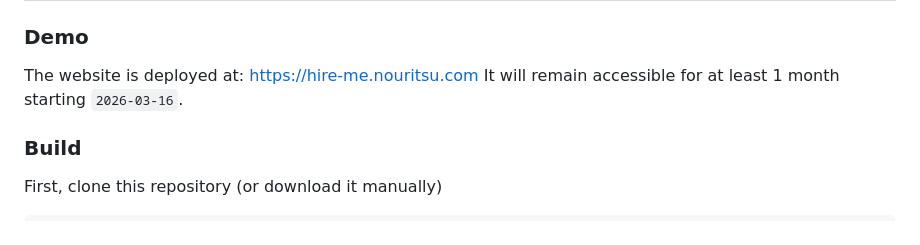
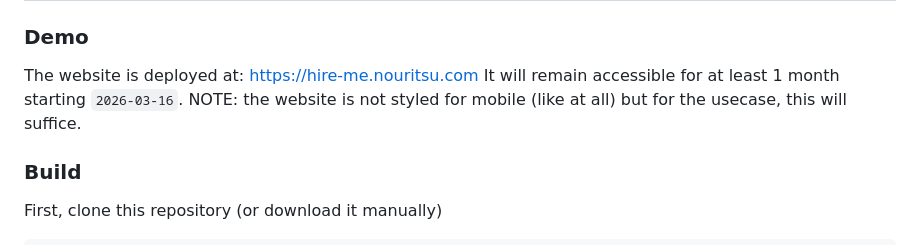
Before and after one commit to nouritsu/jetbrains-internship-submission, a Markdown page: README.md, the part around the change. Drawn GitHub-style.

Commit message:
add mobile viewing warning

```diff
--- a/README.md
+++ b/README.md
@@ -10,6 +10,7 @@ This repository is my solution the task described by: https://internship.jetbrai
 ### Demo
 The website is deployed at: https://hire-me.nouritsu.com
 It will remain accessible for at least 1 month starting `2026-03-16`.
+NOTE: the website is not styled for mobile (like at all) but for the usecase, this will suffice.
 
 ### Build
 First, clone this repository (or download it manually)
```
